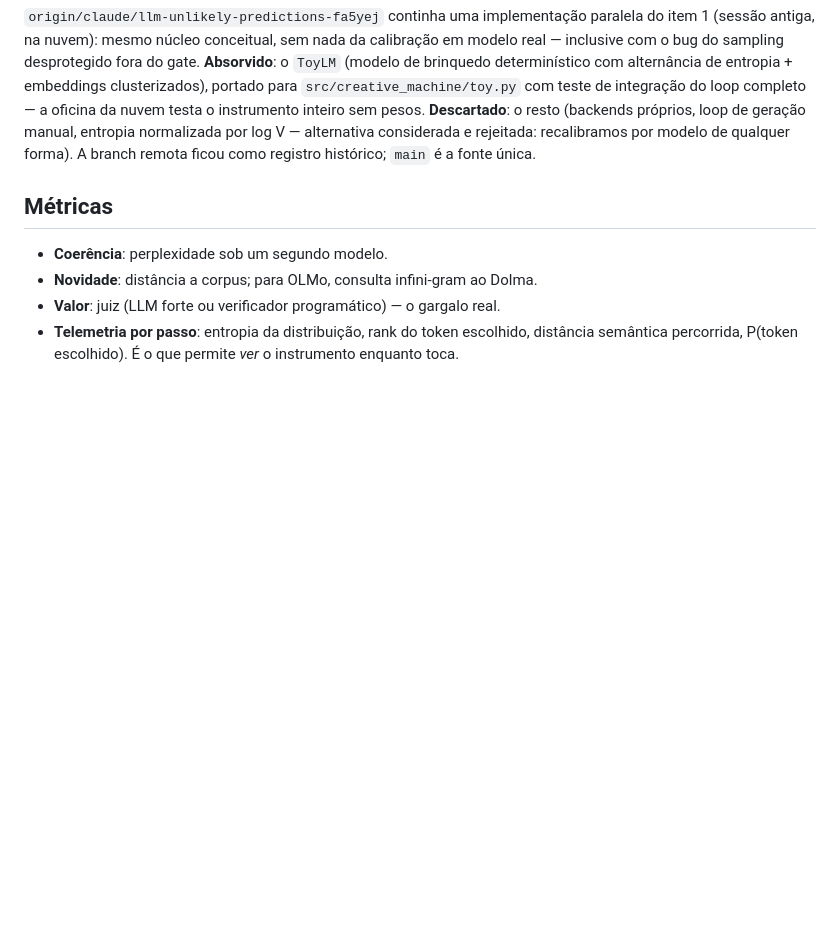
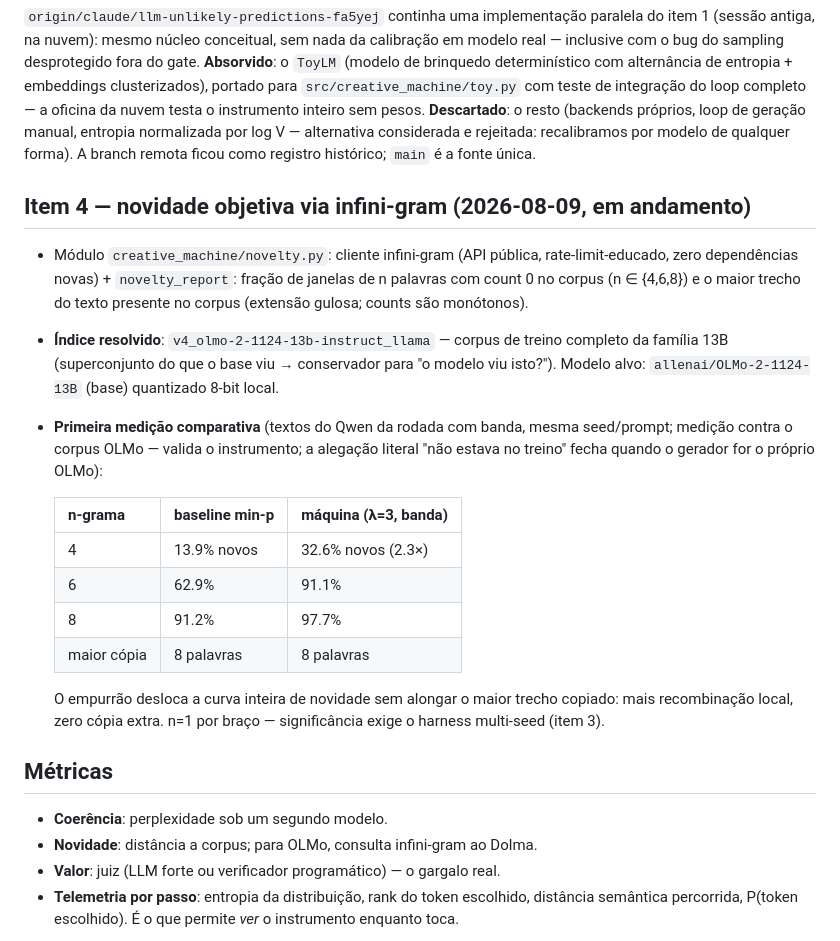
Before and after one commit to RobertoOno/interrupting-the-loop, a Markdown page: docs/PLANO.md, the part around the change. Drawn GitHub-style; blank space fills up the shorter version.

Commit message:
Record first comparative novelty measurement in PLANO
Machine (lam=3, band) vs min-p baseline, same seed/prompt/model,
measured against the OLMo-2-13B family corpus: novelty curve shifts up
across all n (4-gram novelty 2.3x) with identical longest-copied span
(8 words). More local recombination, no extra copying.

Co-Authored-By: Claude Fable 5 <noreply@anthropic.com>

```diff
--- a/docs/PLANO.md
+++ b/docs/PLANO.md
@@ -206,6 +206,32 @@ normalizada por log V — alternativa considerada e rejeitada: recalibramos por
 modelo de qualquer forma). A branch remota ficou como registro histórico;
 `main` é a fonte única.
 
+## Item 4 — novidade objetiva via infini-gram (2026-08-09, em andamento)
+
+- Módulo `creative_machine/novelty.py`: cliente infini-gram (API pública,
+  rate-limit-educado, zero dependências novas) + `novelty_report`: fração de
+  janelas de n palavras com count 0 no corpus (n ∈ {4,6,8}) e o maior trecho
+  do texto presente no corpus (extensão gulosa; counts são monótonos).
+- **Índice resolvido**: `v4_olmo-2-1124-13b-instruct_llama` — corpus de
+  treino completo da família 13B (superconjunto do que o base viu →
+  conservador para "o modelo viu isto?"). Modelo alvo:
+  `allenai/OLMo-2-1124-13B` (base) quantizado 8-bit local.
+- **Primeira medição comparativa** (textos do Qwen da rodada com banda,
+  mesma seed/prompt; medição contra o corpus OLMo — valida o instrumento;
+  a alegação literal "não estava no treino" fecha quando o gerador for o
+  próprio OLMo):
+
+  | n-grama | baseline min-p | máquina (λ=3, banda) |
+  |---|---|---|
+  | 4 | 13.9% novos | 32.6% novos (2.3×) |
+  | 6 | 62.9% | 91.1% |
+  | 8 | 91.2% | 97.7% |
+  | maior cópia | 8 palavras | 8 palavras |
+
+  O empurrão desloca a curva inteira de novidade sem alongar o maior trecho
+  copiado: mais recombinação local, zero cópia extra. n=1 por braço —
+  significância exige o harness multi-seed (item 3).
+
 ## Métricas
 
 - **Coerência**: perplexidade sob um segundo modelo.
```
